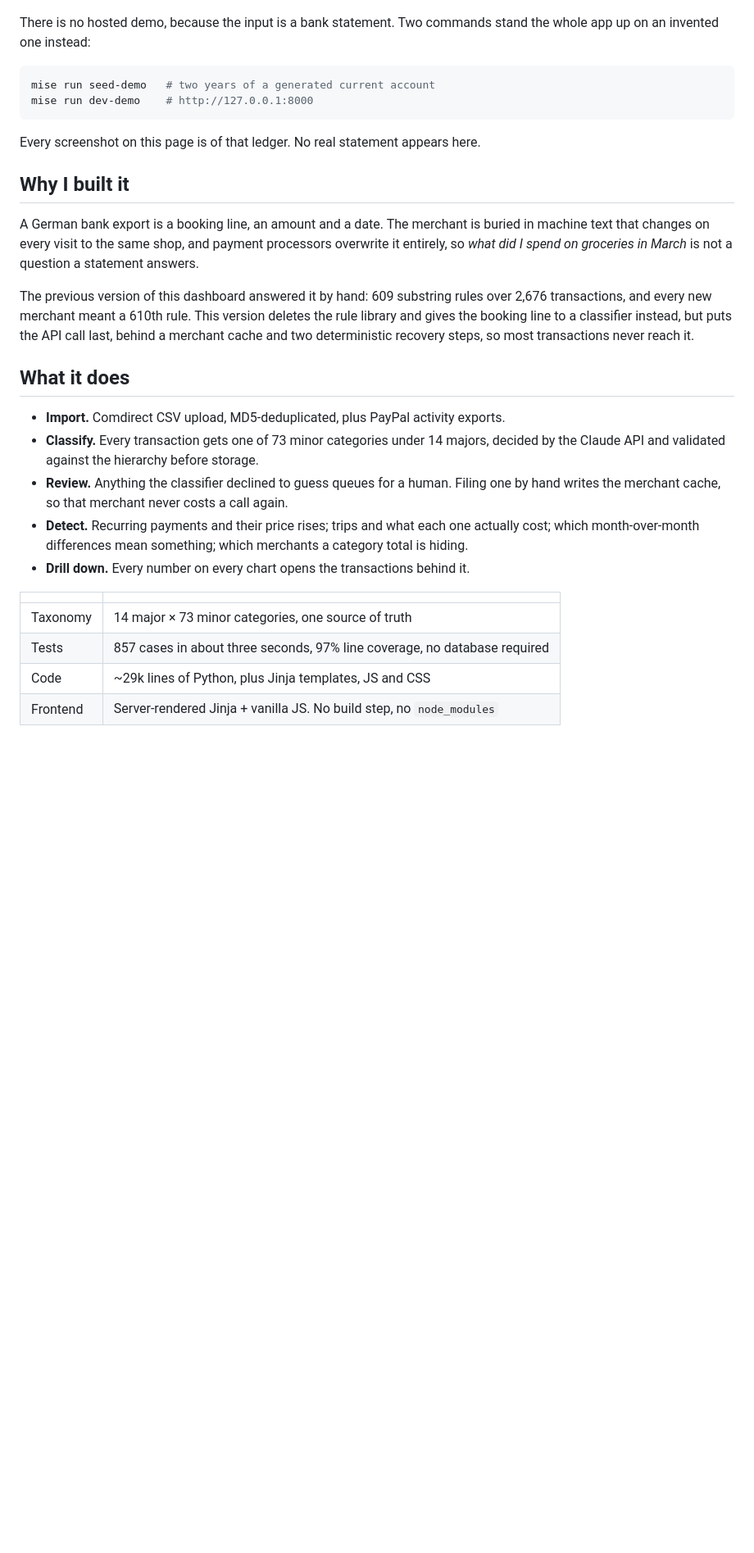
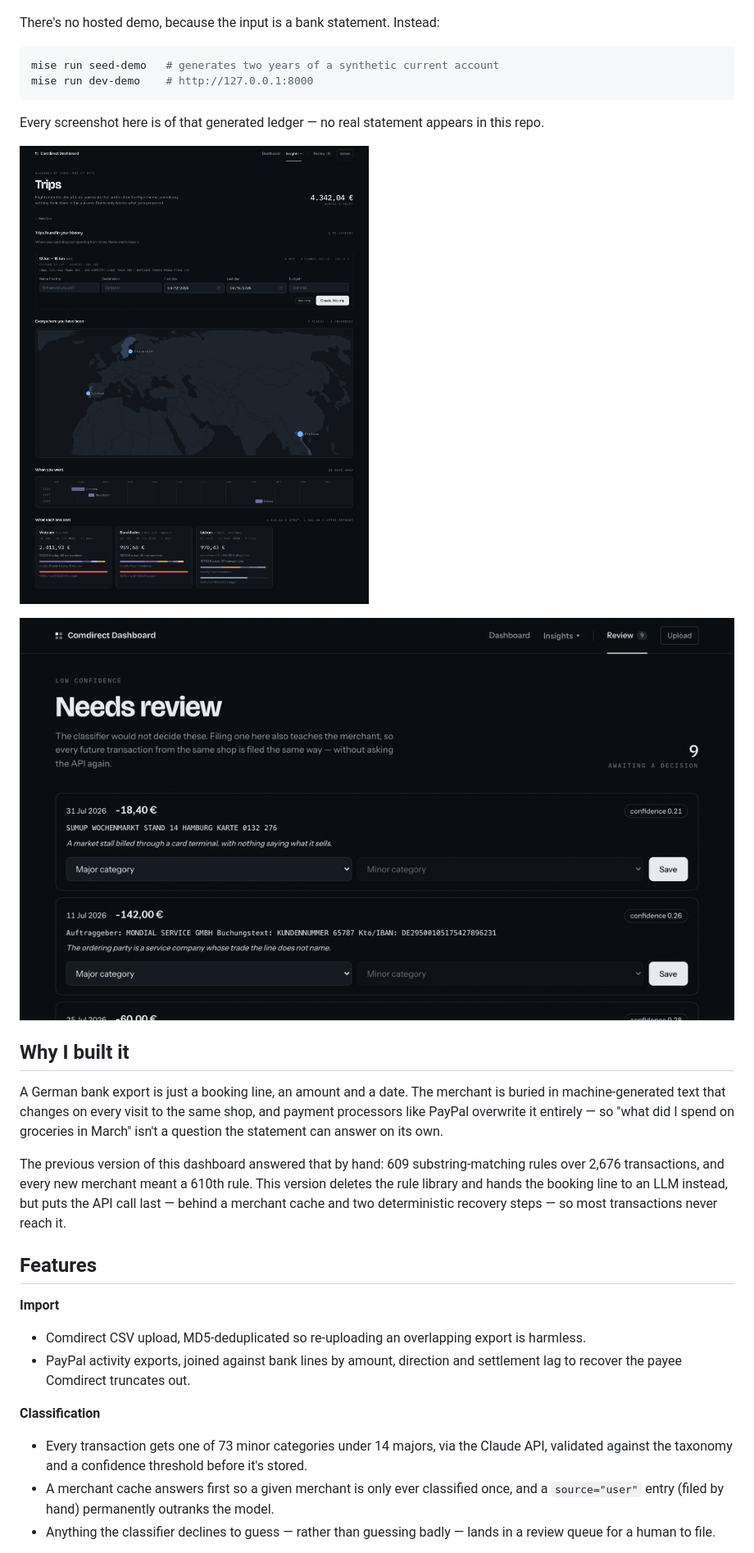
Before and after one commit to henrygerlach/Personal-Finance-Dashboard, a Markdown page: README.md, the part around one of its changes. Shown at 82% size. Drawn GitHub-style; blank space fills up the shorter version.

Commit message:
docs: rewrite README with AI-authorship callout and leaner structure

````diff
--- a/README.md
+++ b/README.md
@@ -11,45 +11,33 @@ hidden inside it.
 
 ![Dashboard](assets/dashboard.png)
 
-There is no hosted demo, because the input is a bank statement. Two commands
-stand the whole app up on an invented one instead:
+There's no hosted demo, because the input is a bank statement. Instead:
 
 ```bash
-mise run seed-demo   # two years of a generated current account
+mise run seed-demo   # generates two years of a synthetic current account
 mise run dev-demo    # http://127.0.0.1:8000
 ```
 
-Every screenshot on this page is of that ledger. No real statement appears here.
+Every screenshot here is of that generated ledger — no real statement appears in this repo.
+
+![Trips](assets/trips.png)
+
+![Filing a transaction from the review queue](assets/review.gif)
 
 ## Why I built it
 
-A German bank export is a booking line, an amount and a date. The merchant is
-buried in machine text that changes on every visit to the same shop, and payment
-processors overwrite it entirely, so *what did I spend on groceries in March* is
-not a question a statement answers.
+A German bank export is just a booking line, an amount and a date. The merchant is buried in machine-generated text that changes on every visit to the same shop, and payment processors like PayPal overwrite it entirely — so "what did I spend on groceries in March" isn't a question the statement can answer on its own.
 
-The previous version of this dashboard answered it by hand: 609 substring rules
-over 2,676 transactions, and every new merchant meant a 610th rule. This version
-deletes the rule library and gives the booking line to a classifier instead, but
-puts the API call last, behind a merchant cache and two deterministic recovery
-steps, so most transactions never reach it.
+The previous version of this dashboard answered that by hand: 609 substring-matching rules over 2,676 transactions, and every new merchant meant a 610th rule. This version deletes the rule library and hands the booking line to an LLM instead, but puts the API call last — behind a merchant cache and two deterministic recovery steps — so most transactions never reach it.
 
-## What it does
+## Features
 
-- **Import.** Comdirect CSV upload, MD5-deduplicated, plus PayPal activity exports.
-- **Classify.** Every transaction gets one of 73 minor categories under 14 majors,
-  decided by the Claude API and validated against the hierarchy before storage.
-- **Review.** Anything the classifier declined to guess queues for a human. Filing
-  one by hand writes the merchant cache, so that merchant never costs a call again.
-- **Detect.** Recurring payments and their price rises; trips and what each one
-  actually cost; which month-over-month differences mean something; which merchants
-  a category total is hiding.
-- **Drill down.** Every number on every chart opens the transactions behind it.
+**Import**
+- Comdirect CSV upload, MD5-deduplicated so re-uploading an overlapping export is harmless.
+- PayPal activity exports, joined against bank lines by amount, direction and settlement lag to recover the payee Comdirect truncates out.
 
-| | |
-|---|---|
-| Taxonomy | 14 major × 73 minor categories, one source of truth |
-| Tests | 857 cases in about three seconds, 97% line coverage, no database required |
-| Code | ~29k lines of Python, plus Jinja templates, JS and CSS |
-| Frontend | Server-rendered Jinja + vanilla JS. No build step, no `node_modules` |
+**Classification**
+- Every transaction gets one of 73 minor categories under 14 majors, via the Claude API, validated against the taxonomy and a confidence threshold before it's stored.
+- A merchant cache answers first so a given merchant is only ever classified once, and a `source="user"` entry (filed by hand) permanently outranks the model.
+- Anything the classifier declines to guess — rather than guessing badly — lands in a review queue for a human to file.
 
````
Also changed, not shown: other parts of README.md (+62 -155 lines).
